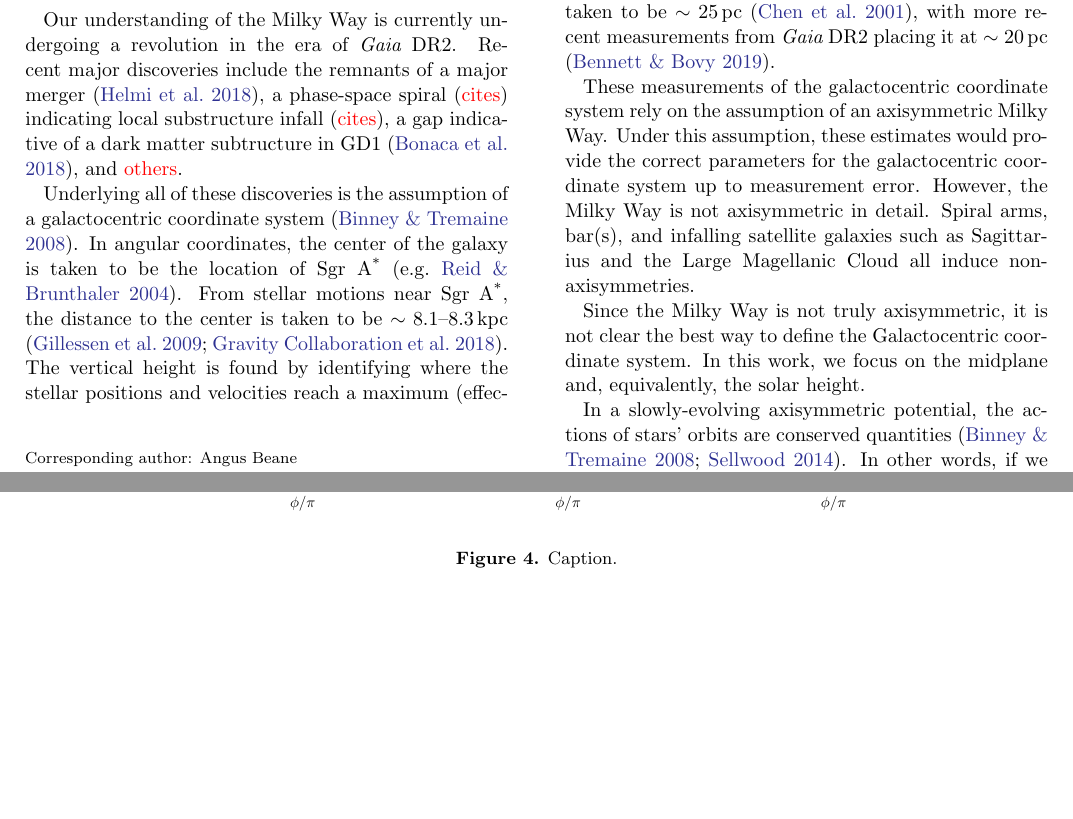
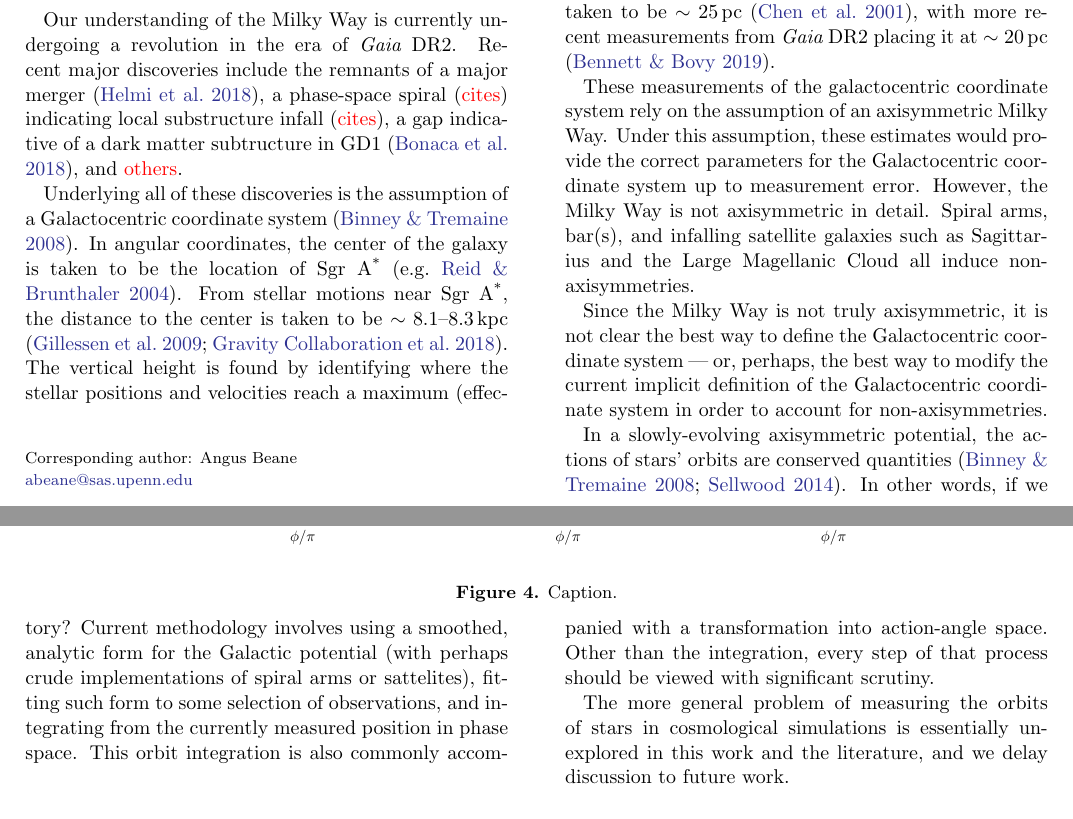
Before and after one commit to gusbeane/actions_systematic, a LaTeX paper (paper/ms.tex): two parts of pages 1 and 5 of 5 before the commit and two parts of pages 1 and 5 of 6 after it, joined at a grey line, cut so that both start at the same text, the shorter picture padded with empty space. Compiled offline with pdfLaTeX.

Commit message:
Update paper

```diff
--- a/paper/ms.tex
+++ b/paper/ms.tex
@@ -21,16 +21,16 @@
 
 \newcommand{\abs}[1]{\left| #1 \right|}
 \newcommand{\z}{z}
-\newcommand{\uth}{\textsuperscript{th}} % why is this so long in the first place??
+\newcommand{\uth}{\textsuperscript{th}}
 
 \newcommand{\beq}{\begin{equation}}
 \newcommand{\eeq}{\end{equation}}
 
 % affiliations
-\newcommand{\cca}{Center for Computational Astrophysics, Flatiron Institute, 162 5th
-Ave., New York, NY 10010, USA}
-\newcommand{\penn}{Department of Physics \& Astronomy, University of Pennsylvania, 209
-South 33rd St., Philadelphia, PA 19104, USA}
+\newcommand{\cca}{Center for Computational Astrophysics, Flatiron Institute,
+162 5th Ave., New York, NY 10010, USA}
+\newcommand{\penn}{Department of Physics \& Astronomy, University of
+Pennsylvania, 209 South 33rd St., Philadelphia, PA 19104, USA}
 \newcommand{\amnh}{Department of Astrophysics, American Museum of Natural
 History, Central Park West at 79th St., New York, NY 10024, USA}
 \newcommand{\columbia}{Department of Astronomy, Columbia University, 550 W
@@ -112,14 +112,16 @@ $\sim 25\,\pc$ \citep{2001ApJ...553..184C}, with more recent measurements from
 
 These measurements of the galactocentric coordinate system rely on the
 assumption of an axisymmetric Milky Way. Under this assumption, these
-estimates would provide the correct parameters for the galactocentric
+estimates would provide the correct parameters for the Galactocentric
 coordinate system up to measurement error. However, the Milky Way is not
 axisymmetric in detail. Spiral arms, bar(s), and infalling satellite galaxies
 such as Sagittarius and the Large Magellanic Cloud all induce
 non-axisymmetries.
 
 Since the Milky Way is not truly axisymmetric, it is not clear the best way to
-define the Galactocentric coordinate system. In this work, we focus on the midplane and, equivalently, the solar height.
+define the Galactocentric coordinate system --- or, perhaps, the best way to
+modify the current implicit definition of the Galactocentric coordinate system
+in order to account for non-axisymmetries.
 
 In a slowly-evolving axisymmetric potential, the actions of stars' orbits are
 conserved quantities \citep{2008gady.book.....B,2014RvMP...86....1S}. In other
@@ -355,3 +374,16 @@ range for each galaxy is $185$, $162$, $84\,\pc$ for m12i, m12f, and m12m.
+phase space of a single star, what can we infer about that star's past phase
+space trajectory? Current methodology involves using a smoothed, analytic form
+for the Galactic potential (with perhaps crude implementations of spiral arms
+or sattelites), fitting such form to some selection of observations, and
+integrating from the currently measured position in phase space. This orbit
+integration is also commonly accompanied with a transformation into
+action-angle space. Other than the integration, every step of that process
+should be viewed with significant scrutiny.
+
+The more general problem of measuring the orbits of stars in cosmological
+simulations is essentially unexplored in this work and the literature, and we
+delay discussion to future work.
+
 % \subsection{Dynamical Midplane}
 % We now seek to define the midplane in a dynamically consistent manner, which
 % we refer to as the ``dynamical midplane''. By this, we mean we would like to
```
Also changed, not shown: paper/ms.tex (21 more changed lines).
